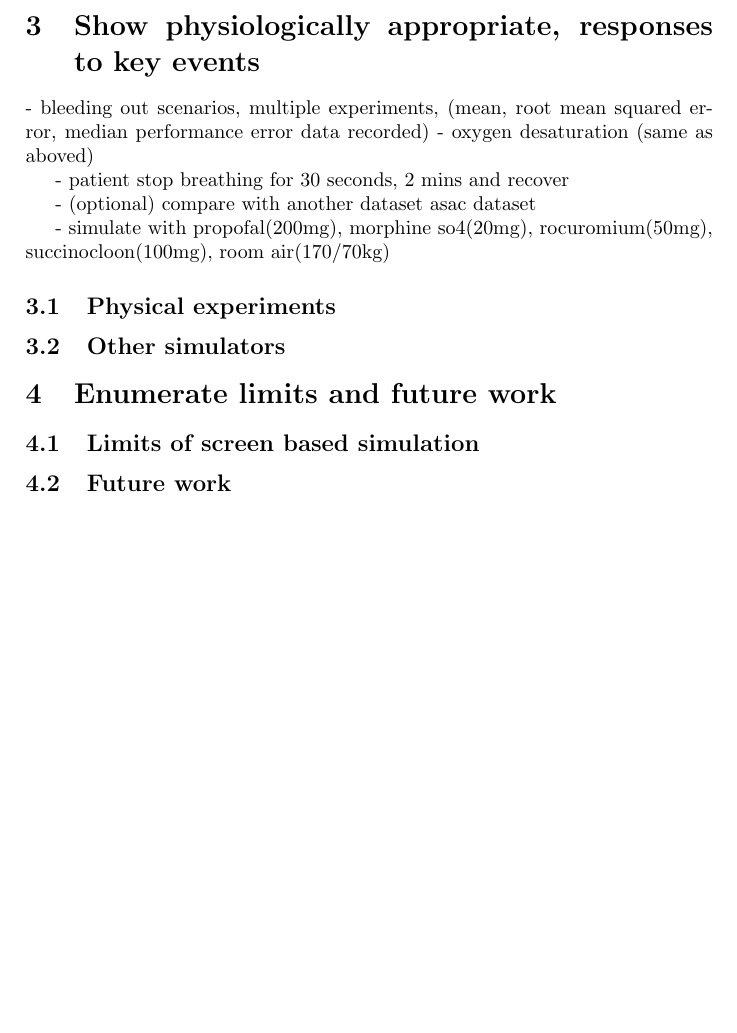
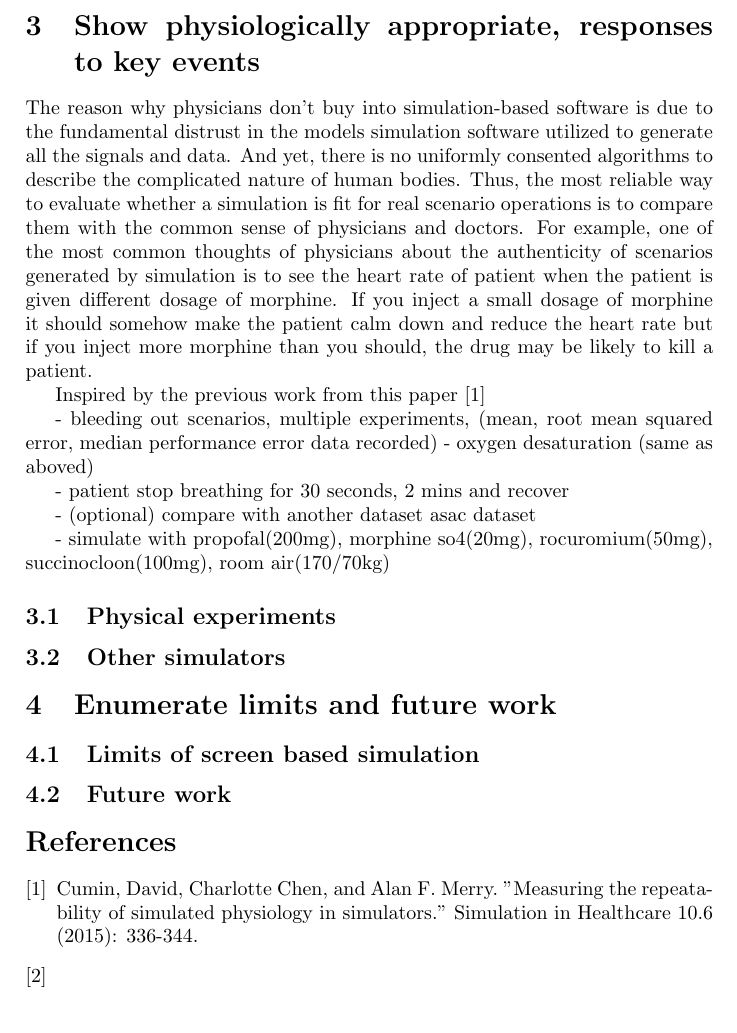
Before and after one commit to ScreenBasedSimulator/BioGears-Paper, a LaTeX paper (paper_working_on/paper.tex): part of page 2 of 2 before the commit and part of page 2 of 3 after it, cut so that both start at the same text. Compiled offline with pdfLaTeX.

Commit message:
add experiment intro

```diff
--- a/paper_working_on/paper.tex
+++ b/paper_working_on/paper.tex
@@ -43,6 +43,10 @@ To thoroughly evaluate Biogears simulation, we repeatedly conducted several expe
 
 \section{Show physiologically appropriate, responses to key events}
 
+The reason why physicians don't buy into simulation-based software is due to the fundamental distrust in the models simulation software utilized to generate all the signals and data. And yet, there is no uniformly consented algorithms to describe the complicated nature of human bodies. Thus, the most reliable way to evaluate whether a simulation is fit for real scenario operations is to compare them with the common sense of physicians and doctors. For example, one of the most common thoughts of physicians about the authenticity of scenarios generated by simulation is to see the heart rate of patient when the patient is given different dosage of morphine. If you inject a small dosage of morphine it should somehow make the patient calm down and reduce the heart rate but if you inject more morphine than you should, the drug may be likely to kill a patient.
+
+Inspired by the previous work from this paper \cite{measure_repeatability}
+
 - bleeding out scenarios, multiple experiments, (mean, root mean squared error, median performance error data recorded)
 - oxygen desaturation (same as aboved)
 
@@ -59,4 +63,15 @@ To thoroughly evaluate Biogears simulation, we repeatedly conducted several expe
 \subsection{Limits of screen based simulation}
 \subsection{Future work}
 
+\begin{thebibliography}{1}
+
+  \bibitem{measure_repeatability} Cumin, David, Charlotte Chen, and Alan F. Merry. "Measuring the repeatability of simulated physiology in simulators." Simulation in Healthcare 10.6 (2015): 336-344.
+
+  \bibitem{impj}
+
+  \bibitem{norman}
+
+  \bibitem{fo}
+
+  \end{thebibliography}
 \end{document}
```
